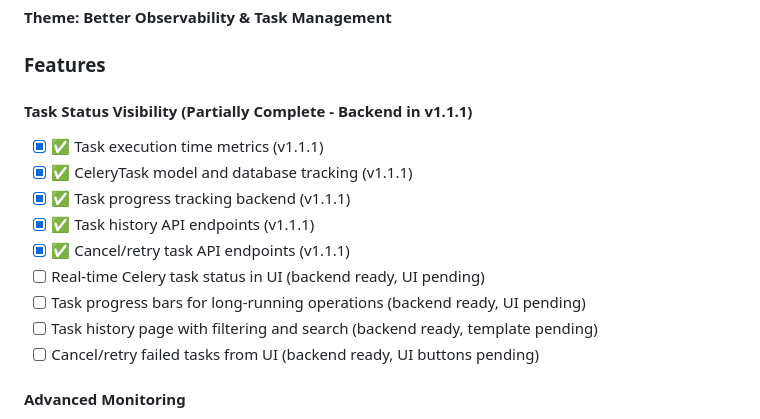
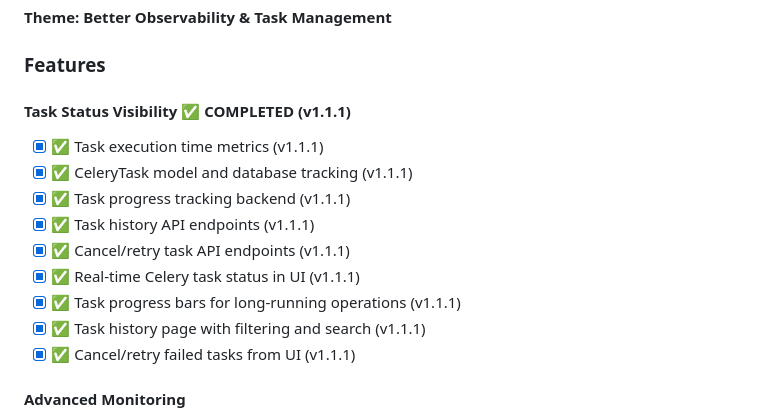
Before and after one commit to jskoetsier/pxpx, a Markdown page: ROADMAP.md, the part around the change. Rendered like a GitHub page.

```diff
--- a/ROADMAP.md
+++ b/ROADMAP.md
@@ -10,16 +10,16 @@ This document outlines the planned features and improvements for PXMX - Proxmox
 
 ### Features
 
-#### Task Status Visibility (Partially Complete - Backend in v1.1.1)
+#### Task Status Visibility ✅ COMPLETED (v1.1.1)
 - [x] ✅ Task execution time metrics (v1.1.1)
 - [x] ✅ CeleryTask model and database tracking (v1.1.1)
 - [x] ✅ Task progress tracking backend (v1.1.1)
 - [x] ✅ Task history API endpoints (v1.1.1)
 - [x] ✅ Cancel/retry task API endpoints (v1.1.1)
-- [ ] Real-time Celery task status in UI (backend ready, UI pending)
-- [ ] Task progress bars for long-running operations (backend ready, UI pending)
-- [ ] Task history page with filtering and search (backend ready, template pending)
-- [ ] Cancel/retry failed tasks from UI (backend ready, UI buttons pending)
+- [x] ✅ Real-time Celery task status in UI (v1.1.1)
+- [x] ✅ Task progress bars for long-running operations (v1.1.1)
+- [x] ✅ Task history page with filtering and search (v1.1.1)
+- [x] ✅ Cancel/retry failed tasks from UI (v1.1.1)
 
 #### Advanced Monitoring
 - [x] ✅ Real-time stats updates (30-second polling)
```
Also changed, not shown: CHANGELOG.md (+35 -6 lines).
